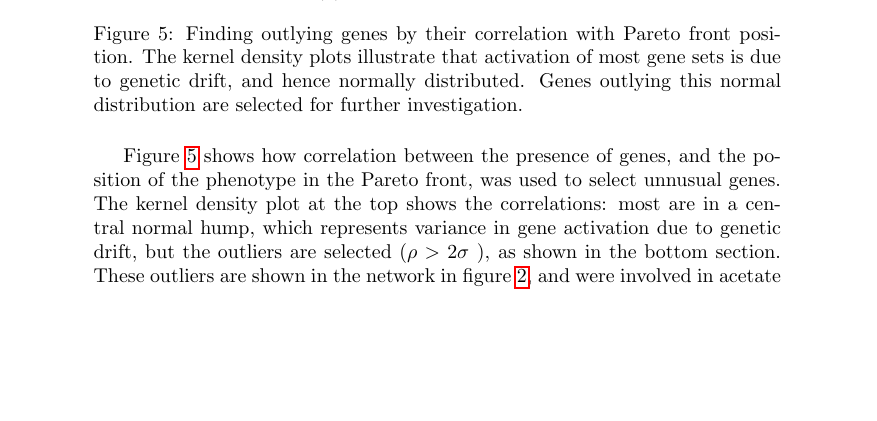
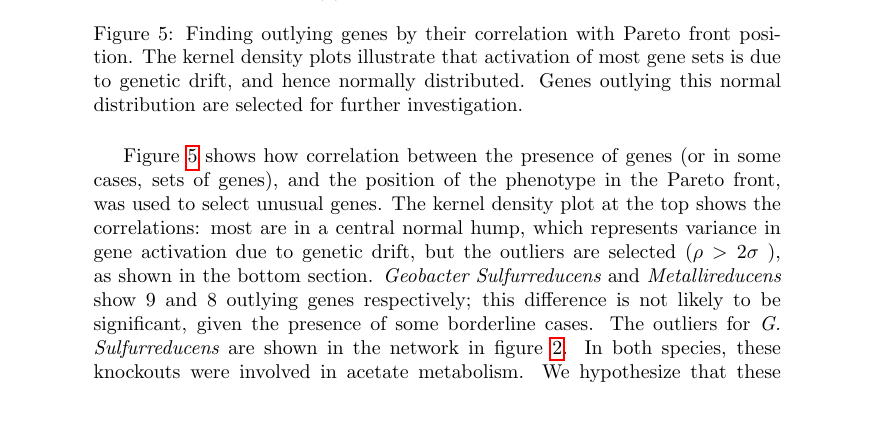
Before and after one commit to maxconway/geobacter, a LaTeX paper (geobacter.tex): part of page 6 of 8, cut so that both start at the same text, the shorter picture padded with empty space. Compiled offline with pdfLaTeX.

Commit message:
More comparison of species

```diff
--- a/geobacter.tex
+++ b/geobacter.tex
@@ -185,7 +185,9 @@ The large number of Pareto optimal genomes is obviously of interest in attemptin
 	\label{fig:outlyinggenes}
 \end{figure}
 
-Figure~\ref{fig:outlyinggenes} shows how correlation between the presence of genes, and the position of the phenotype in the Pareto front, was used to select unnusual genes. The kernel density plot at the top shows the correlations: most are in a central normal hump, which represents variance in gene activation due to genetic drift, but the outliers are selected (\( \rho > 2\sigma \) ), as shown in the bottom section. These outliers are shown in the network in figure~\ref{fig:cytoscape-screenshot}, and were involved in acetate metabolism. We hypothesize that these knockouts are forcing acetate to be metabolized less efficiently, and so require more electrons for the same amount of energy production.
+Figure~\ref{fig:outlyinggenes} shows how correlation between the presence of genes (or in some cases, sets of genes), and the position of the phenotype in the Pareto front, was used to select unusual genes. The kernel density plot at the top shows the correlations: most are in a central normal hump, which represents variance in gene activation due to genetic drift, but the outliers are selected (\( \rho > 2\sigma \) ), as shown in the bottom section.
+{\it Geobacter} {\it Sulfurreducens} and {\it Metallireducens} show 9 and 8 outlying genes respectively; this difference is not likely to be significant, given the presence of some borderline cases.
+The outliers for {\it G. Sulfurreducens} are shown in the network in figure~\ref{fig:cytoscape-screenshot}. In both species, these knockouts were involved in acetate metabolism. We hypothesize that these knockouts are forcing acetate to be metabolized less efficiently, and so require more electrons for the same amount of energy production.
 
 \section{Conclusions}
 % This should state clearly the main conclusions of the research and give a clear explanation of their importance and relevance. Summary illustrations may be included.
```
